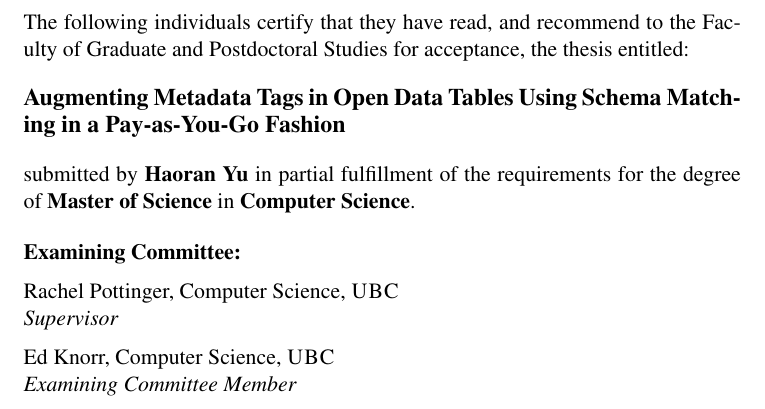
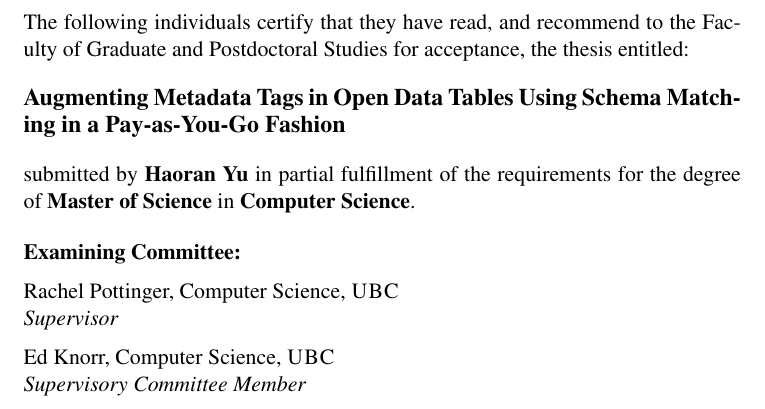
Before and after one commit to bobyew/thesis, a LaTeX thesis (ubc-thesis-haoran/diss.tex): part of page 2 of 129, cut so that both start at the same text. Compiled offline with pdfLaTeX.

Commit message:
Supervisory

```diff
--- a/ubc-thesis-haoran/diss.tex
+++ b/ubc-thesis-haoran/diss.tex
@@ -358,7 +358,7 @@
 
 % details of your examining committee
 \examiningcommittee{Rachel Pottinger, Computer Science, \textsc{UBC}}{Supervisor}
-\examiningcommittee{Ed Knorr, Computer Science, \textsc{UBC}}{Examining Committee Member}
+\examiningcommittee{Ed Knorr, Computer Science, \textsc{UBC}}{Supervisory Committee Member}
 % details of your supervisory committee
 %\supervisorycommittee{Rachel Pottinger, Professor,  Computer Science, \textsc{UBC}}%
 %    {Supervisory Committee Member}
```
